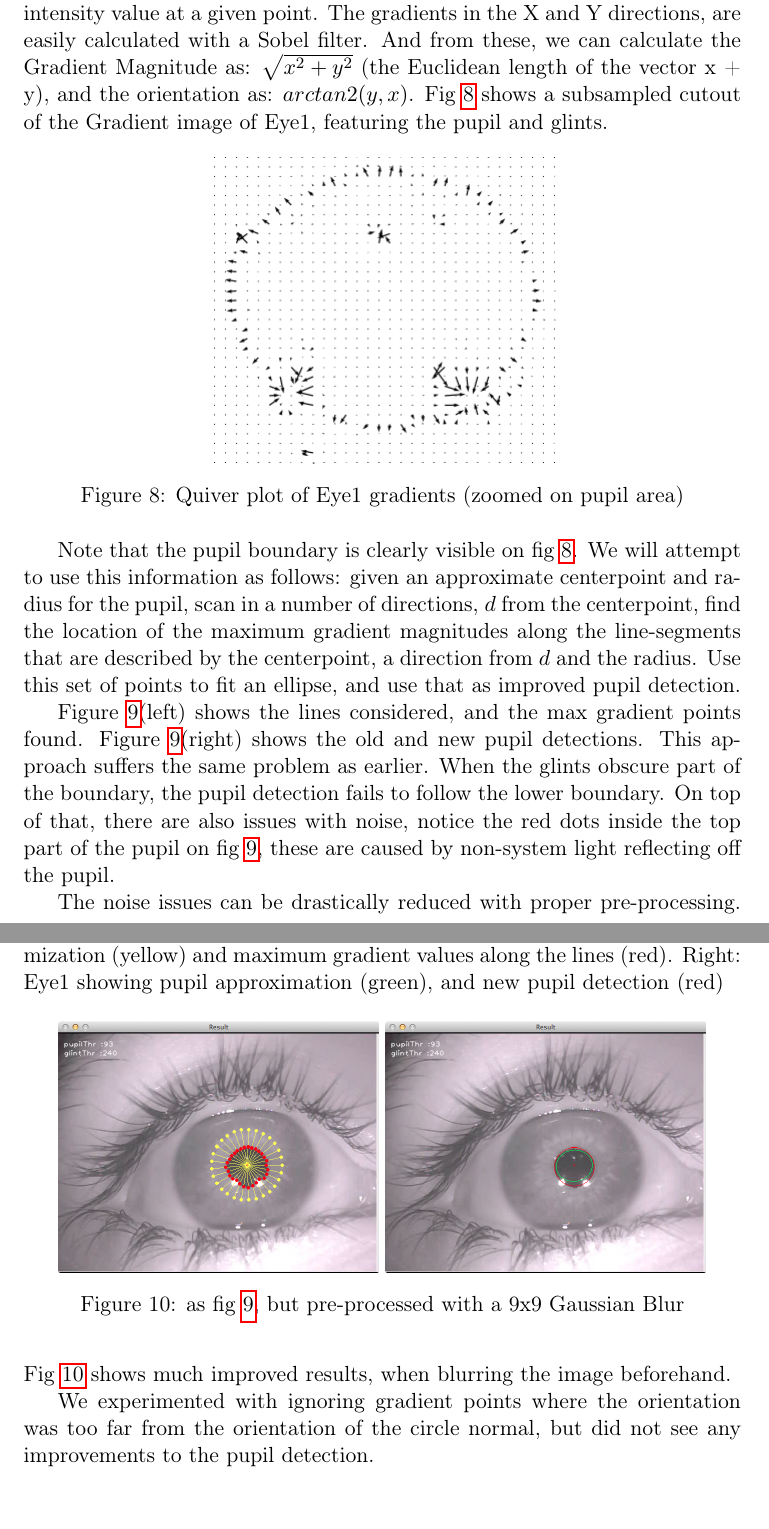
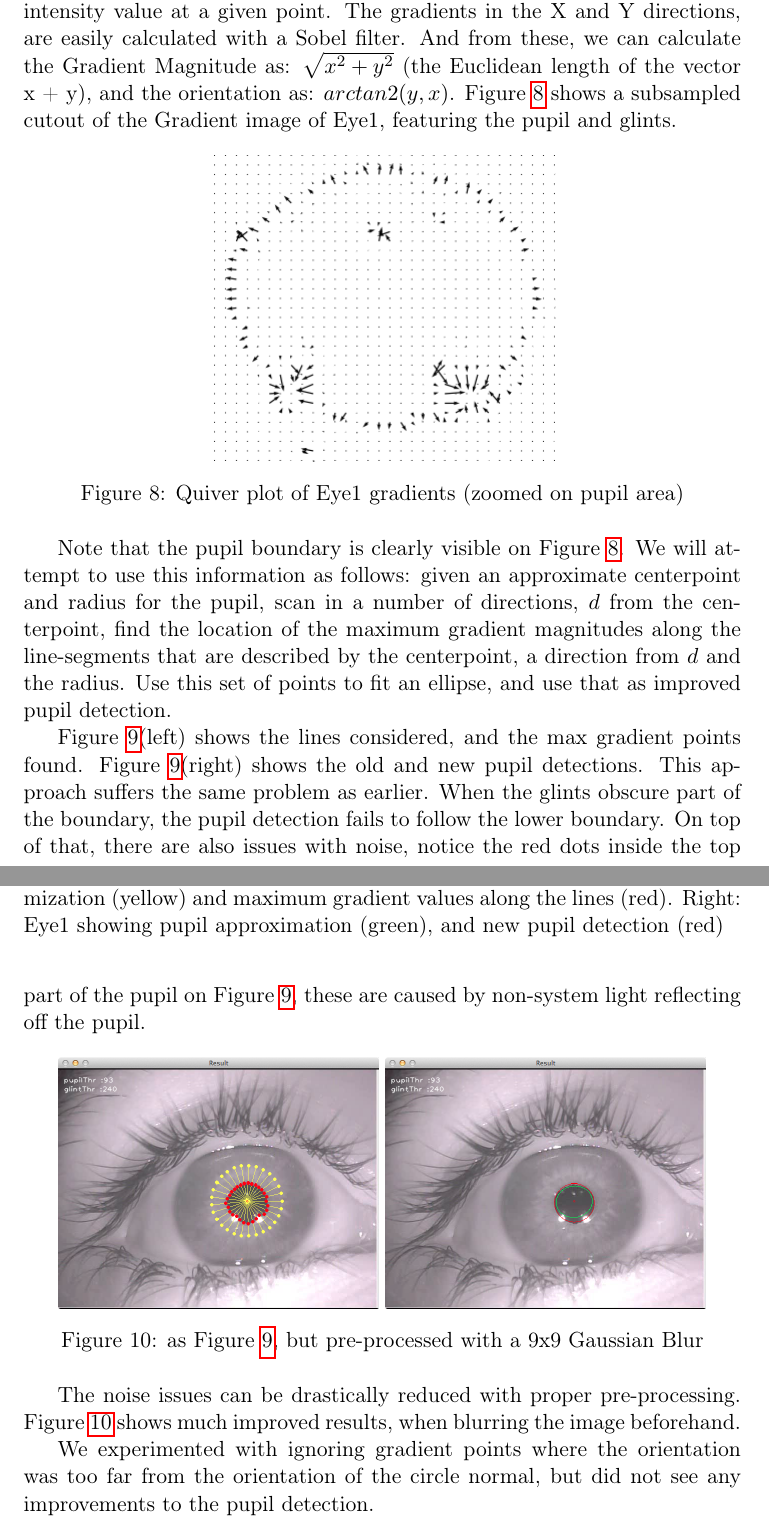
Before and after one commit to MartinFaartoft/sigb, a LaTeX document (report/report_ass1.tex): two parts of pages 6 and 7 of 14, joined at a grey line, cut so that both start at the same text. Compiled offline with pdfLaTeX.

Commit message:
fig, Fig -> Figure

```diff
--- a/report/report_ass1.tex
+++ b/report/report_ass1.tex
@@ -209,7 +209,7 @@ In conclusion the use of k-means did not yield a better result than ordinary thr
 
 \subsection{Pupil Detection using Gradient Magnitude}
 So far, we have been looking at the intensity values of the image. This has yielded reasonable approximate results, but is not as robust as we would like. In the following, we investigate what happens if we look at the change in intensity (the image gradient / first derivative), instead of the absolute intensity value at a given point.
-The gradients in the X and Y directions, are easily calculated with a Sobel filter. And from these, we can calculate the Gradient Magnitude as: $\sqrt{x^2 + y^2}$ (the Euclidean length of the vector x + y), and the orientation as: $arctan2(y, x)$. Fig \ref{fig:quiver} shows a subsampled cutout of the Gradient image of Eye1, featuring the pupil and glints.
+The gradients in the X and Y directions, are easily calculated with a Sobel filter. And from these, we can calculate the Gradient Magnitude as: $\sqrt{x^2 + y^2}$ (the Euclidean length of the vector x + y), and the orientation as: $arctan2(y, x)$. Figure \ref{fig:quiver} shows a subsampled cutout of the Gradient image of Eye1, featuring the pupil and glints.
 
 \begin{figure}[ht]
   \centering
@@ -218,7 +218,7 @@ The gradients in the X and Y directions, are easily calculated with a Sobel filt
   \label{fig:quiver}
 \end{figure}
 
-Note that the pupil boundary is clearly visible on fig \ref{fig:quiver}. We will attempt to use this information as follows: given an approximate centerpoint and radius for the pupil, scan in a number of directions, $d$ from the centerpoint, find the location of the maximum gradient magnitudes along the line-segments that are described by the centerpoint, a direction from $d$ and the radius. Use this set of points to fit an ellipse, and use that as improved pupil detection.
+Note that the pupil boundary is clearly visible on Figure \ref{fig:quiver}. We will attempt to use this information as follows: given an approximate centerpoint and radius for the pupil, scan in a number of directions, $d$ from the centerpoint, find the location of the maximum gradient magnitudes along the line-segments that are described by the centerpoint, a direction from $d$ and the radius. Use this set of points to fit an ellipse, and use that as improved pupil detection.
 
 \begin{figure}[ht]
   \centering
@@ -228,17 +228,17 @@ Note that the pupil boundary is clearly visible on fig \ref{fig:quiver}. We will
   \label{fig:gradient_circle}
 \end{figure}
 
-Figure \ref{fig:gradient_circle}(left) shows the lines considered, and the max gradient points found. Figure \ref{fig:gradient_circle}(right) shows the old and new pupil detections. This approach suffers the same problem as earlier. When the glints obscure part of the boundary, the pupil detection fails to follow the lower boundary. On top of that, there are also issues with noise, notice the red dots inside the top part of the pupil on fig \ref{fig:gradient_circle}, these are caused by non-system light reflecting off the pupil.
+Figure \ref{fig:gradient_circle}(left) shows the lines considered, and the max gradient points found. Figure \ref{fig:gradient_circle}(right) shows the old and new pupil detections. This approach suffers the same problem as earlier. When the glints obscure part of the boundary, the pupil detection fails to follow the lower boundary. On top of that, there are also issues with noise, notice the red dots inside the top part of the pupil on Figure \ref{fig:gradient_circle}, these are caused by non-system light reflecting off the pupil.
 
 \begin{figure}[ht]
   \centering
   \includegraphics[scale=0.25]{gradient_circle_gaussian_blur}
   \includegraphics[scale=0.25]{gradient_pupil_gaussian_blur}
-  \caption{as fig \ref{fig:gradient_circle}, but pre-processed with a 9x9 Gaussian Blur}
+  \caption{as Figure \ref{fig:gradient_circle}, but pre-processed with a 9x9 Gaussian Blur}
   \label{fig:gradient_circle_gaussian_blur}
 \end{figure}
 
-The noise issues can be drastically reduced with proper pre-processing. Fig \ref{fig:gradient_circle_gaussian_blur} shows much improved results, when blurring the image beforehand.
+The noise issues can be drastically reduced with proper pre-processing. Figure \ref{fig:gradient_circle_gaussian_blur} shows much improved results, when blurring the image beforehand.
 
 We experimented with ignoring gradient points where the orientation was too far from the orientation of the circle normal, but did not see any improvements to the pupil detection.
 
```
Also changed, not shown: report/report_ass1.tex (8 more changed lines).
